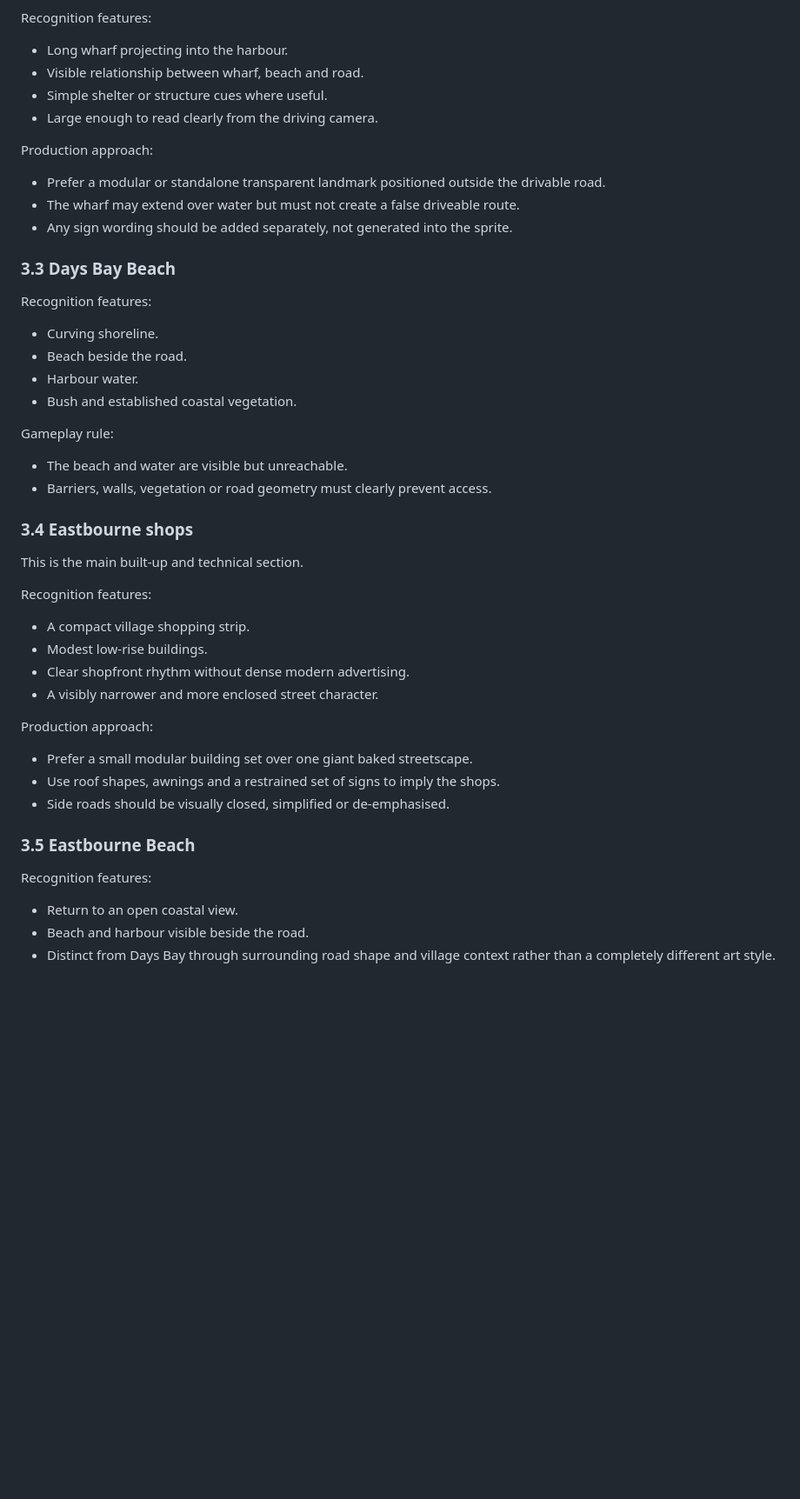
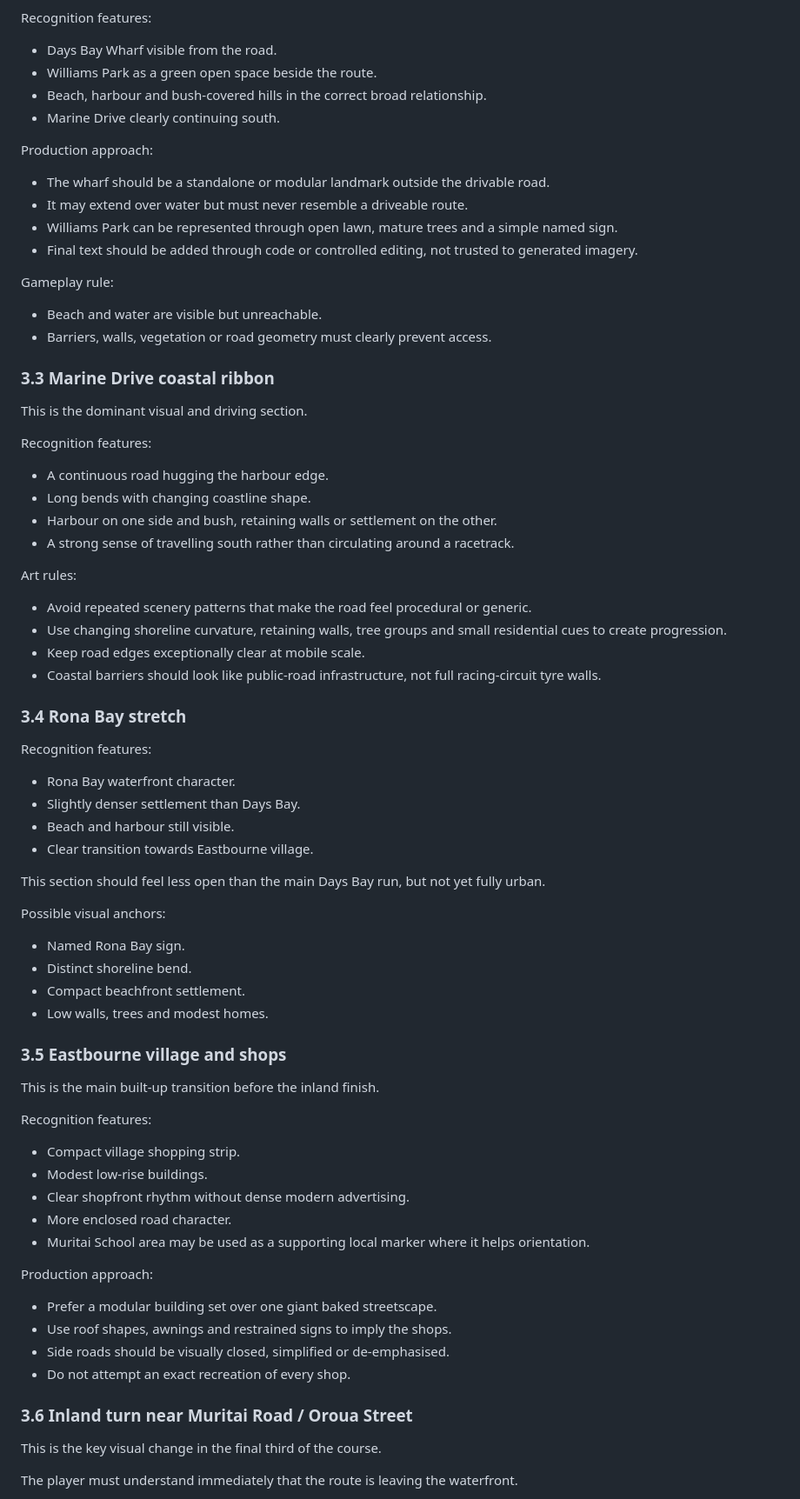
Before and after one commit to bengilmo1111/Beryl-racing, a Markdown page: docs/tracks/EASTBOURNE-ART-BRIEF.md, the part around one of its changes. Shown at 87% size. GitHub-like rendering; blank space fills up the shorter version.

Commit message:
Align Eastbourne art brief to real route

```diff
--- a/docs/tracks/EASTBOURNE-ART-BRIEF.md
+++ b/docs/tracks/EASTBOURNE-ART-BRIEF.md
@@ -63,53 +80,81 @@ This is the strongest course landmark.
 
 Recognition features:
 
-- Long wharf projecting into the harbour.
-- Visible relationship between wharf, beach and road.
-- Simple shelter or structure cues where useful.
-- Large enough to read clearly from the driving camera.
+- Days Bay Wharf visible from the road.
+- Williams Park as a green open space beside the route.
+- Beach, harbour and bush-covered hills in the correct broad relationship.
+- Marine Drive clearly continuing south.
 
 Production approach:
 
-- Prefer a modular or standalone transparent landmark positioned outside the drivable road.
-- The wharf may extend over water but must not create a false driveable route.
-- Any sign wording should be added separately, not generated into the sprite.
+- The wharf should be a standalone or modular landmark outside the drivable road.
+- It may extend over water but must never resemble a driveable route.
+- Williams Park can be represented through open lawn, mature trees and a simple named sign.
+- Final text should be added through code or controlled editing, not trusted to generated imagery.
 
-### 3.3 Days Bay Beach
+Gameplay rule:
+
+- Beach and water are visible but unreachable.
+- Barriers, walls, vegetation or road geometry must clearly prevent access.
+
+### 3.3 Marine Drive coastal ribbon
+
+This is the dominant visual and driving section.
 
 Recognition features:
 
-- Curving shoreline.
-- Beach beside the road.
-- Harbour water.
-- Bush and established coastal vegetation.
+- A continuous road hugging the harbour edge.
+- Long bends with changing coastline shape.
+- Harbour on one side and bush, retaining walls or settlement on the other.
+- A strong sense of travelling south rather than circulating around a racetrack.
 
-Gameplay rule:
+Art rules:
 
-- The beach and water are visible but unreachable.
-- Barriers, walls, vegetation or road geometry must clearly prevent access.
+- Avoid repeated scenery patterns that make the road feel procedural or generic.
+- Use changing shoreline curvature, retaining walls, tree groups and small residential cues to create progression.
+- Keep road edges exceptionally clear at mobile scale.
+- Coastal barriers should look like public-road infrastructure, not full racing-circuit tyre walls.
 
-### 3.4 Eastbourne shops
-
-This is the main built-up and technical section.
+### 3.4 Rona Bay stretch
 
 Recognition features:
 
-- A compact village shopping strip.
+- Rona Bay waterfront character.
+- Slightly denser settlement than Days Bay.
+- Beach and harbour still visible.
+- Clear transition towards Eastbourne village.
+
+This section should feel less open than the main Days Bay run, but not yet fully urban.
+
+Possible visual anchors:
+
+- Named Rona Bay sign.
+- Distinct shoreline bend.
+- Compact beachfront settlement.
+- Low walls, trees and modest homes.
+
+### 3.5 Eastbourne village and shops
+
+This is the main built-up transition before the inland finish.
+
+Recognition features:
+
+- Compact village shopping strip.
 - Modest low-rise buildings.
 - Clear shopfront rhythm without dense modern advertising.
-- A visibly narrower and more enclosed street character.
+- More enclosed road character.
+- Muritai School area may be used as a supporting local marker where it helps orientation.
 
 Production approach:
 
-- Prefer a small modular building set over one giant baked streetscape.
-- Use roof shapes, awnings and a restrained set of signs to imply the shops.
+- Prefer a modular building set over one giant baked streetscape.
+- Use roof shapes, awnings and restrained signs to imply the shops.
 - Side roads should be visually closed, simplified or de-emphasised.
+- Do not attempt an exact recreation of every shop.
 
-### 3.5 Eastbourne Beach
+### 3.6 Inland turn near Muritai Road / Oroua Street
 
-Recognition features:
+This is the key visual change in the final third of the course.
 
-- Return to an open coastal view.
-- Beach and harbour visible beside the road.
-- Distinct from Days Bay through surrounding road shape and village context rather than a completely different art style.
+The player must understand immediately that the route is leaving the waterfront.
 
```
Also changed, not shown: other parts of docs/tracks/EASTBOURNE-ART-BRIEF.md (+94 -43 lines).
